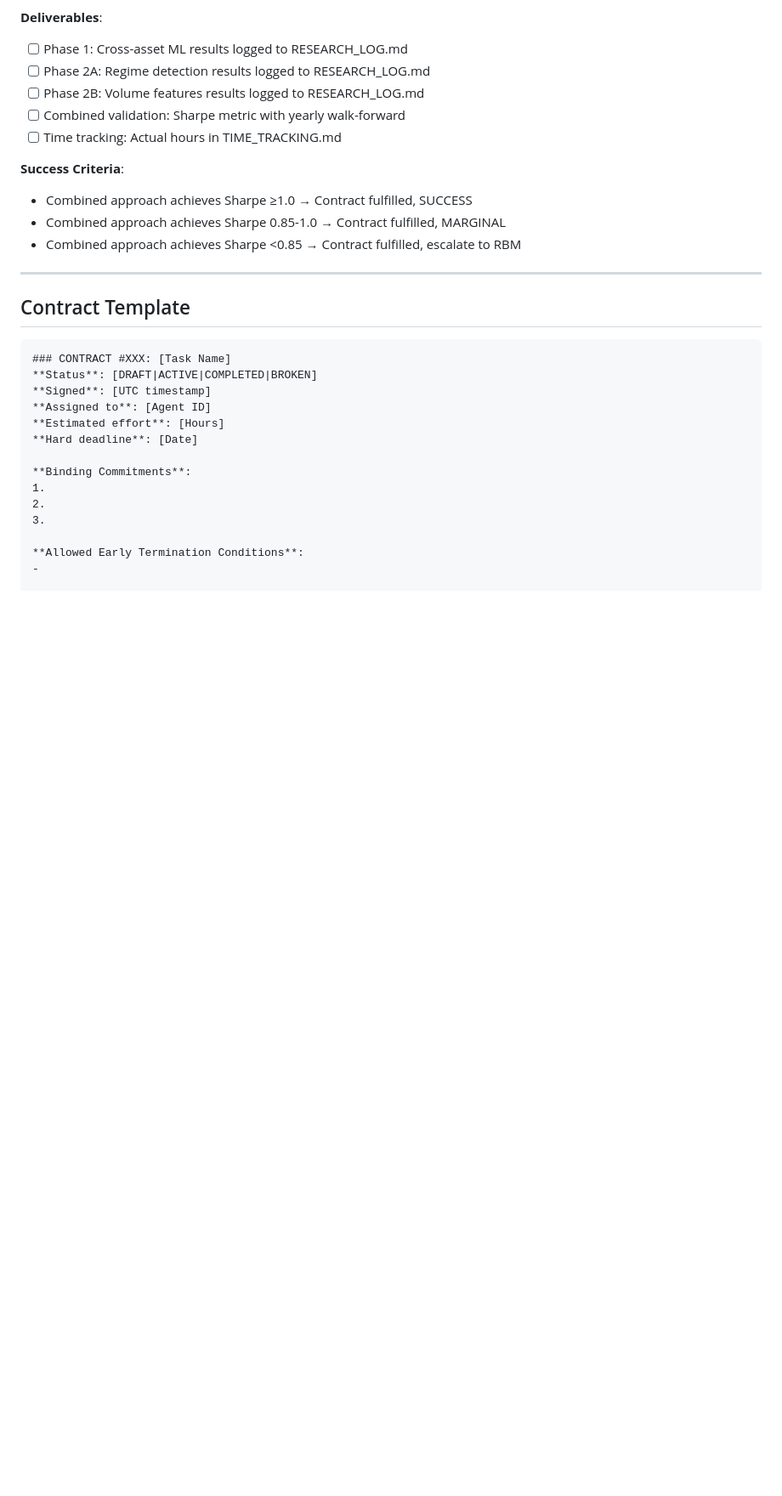
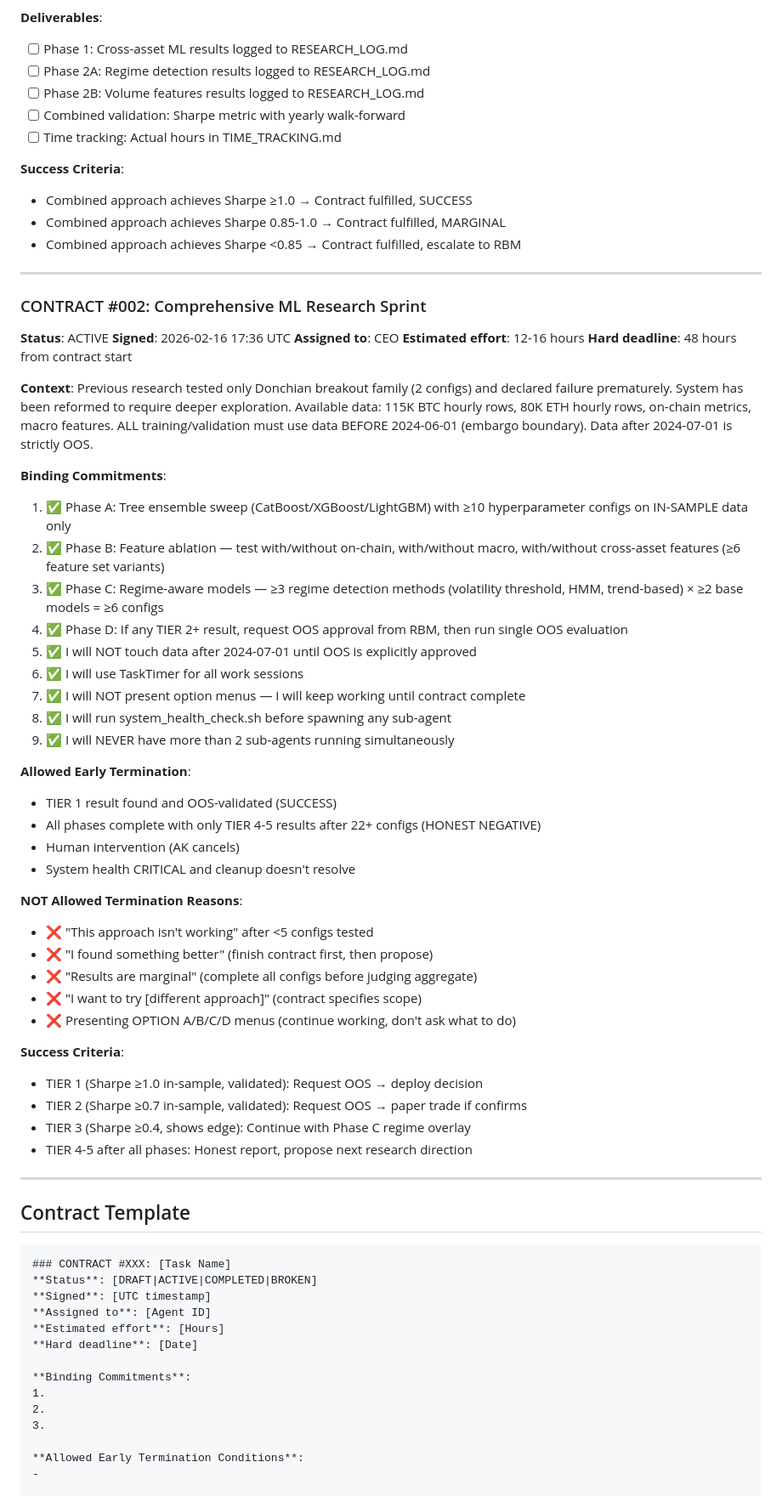
Before and after one commit to datadexer/sparky-ai, a Markdown page: coordination/TASK_CONTRACTS.md, the part around one of its changes. Shown at 85% size. Rendered like a GitHub page; blank space fills up the shorter version.

Commit message:
docs: add CONTRACT #002 — Comprehensive ML Research Sprint
Co-Authored-By: Claude Opus 4.6 <noreply@anthropic.com>

```diff
--- a/coordination/TASK_CONTRACTS.md
+++ b/coordination/TASK_CONTRACTS.md
@@ -49,6 +49,47 @@ CEO agent must sign contracts BEFORE starting work. Prevents premature pivoting.
 - Combined approach achieves Sharpe ≥1.0 → Contract fulfilled, SUCCESS
 - Combined approach achieves Sharpe 0.85-1.0 → Contract fulfilled, MARGINAL
 - Combined approach achieves Sharpe <0.85 → Contract fulfilled, escalate to RBM
+
+---
+
+### CONTRACT #002: Comprehensive ML Research Sprint
+**Status**: ACTIVE
+**Signed**: 2026-02-16 17:36 UTC
+**Assigned to**: CEO
+**Estimated effort**: 12-16 hours
+**Hard deadline**: 48 hours from contract start
+
+**Context**: Previous research tested only Donchian breakout family (2 configs) and declared failure prematurely. System has been reformed to require deeper exploration. Available data: 115K BTC hourly rows, 80K ETH hourly rows, on-chain metrics, macro features. ALL training/validation must use data BEFORE 2024-06-01 (embargo boundary). Data after 2024-07-01 is strictly OOS.
+
+**Binding Commitments**:
+1. ✅ Phase A: Tree ensemble sweep (CatBoost/XGBoost/LightGBM) with ≥10 hyperparameter configs on IN-SAMPLE data only
+2. ✅ Phase B: Feature ablation — test with/without on-chain, with/without macro, with/without cross-asset features (≥6 feature set variants)
+3. ✅ Phase C: Regime-aware models — ≥3 regime detection methods (volatility threshold, HMM, trend-based) × ≥2 base models = ≥6 configs
+4. ✅ Phase D: If any TIER 2+ result, request OOS approval from RBM, then run single OOS evaluation
+5. ✅ I will NOT touch data after 2024-07-01 until OOS is explicitly approved
+6. ✅ I will use TaskTimer for all work sessions
+7. ✅ I will NOT present option menus — I will keep working until contract complete
+8. ✅ I will run system_health_check.sh before spawning any sub-agent
+9. ✅ I will NEVER have more than 2 sub-agents running simultaneously
+
+**Allowed Early Termination**:
+- TIER 1 result found and OOS-validated (SUCCESS)
+- All phases complete with only TIER 4-5 results after 22+ configs (HONEST NEGATIVE)
+- Human intervention (AK cancels)
+- System health CRITICAL and cleanup doesn't resolve
+
+**NOT Allowed Termination Reasons**:
+- ❌ "This approach isn't working" after <5 configs tested
+- ❌ "I found something better" (finish contract first, then propose)
+- ❌ "Results are marginal" (complete all configs before judging aggregate)
+- ❌ "I want to try [different approach]" (contract specifies scope)
+- ❌ Presenting OPTION A/B/C/D menus (continue working, don't ask what to do)
+
+**Success Criteria**:
+- TIER 1 (Sharpe ≥1.0 in-sample, validated): Request OOS → deploy decision
+- TIER 2 (Sharpe ≥0.7 in-sample, validated): Request OOS → paper trade if confirms
+- TIER 3 (Sharpe ≥0.4, shows edge): Continue with Phase C regime overlay
+- TIER 4-5 after all phases: Honest report, propose next research direction
 
 ---
 
```
Also changed, not shown: other parts of coordination/TASK_CONTRACTS.md (+1 -1 lines).
